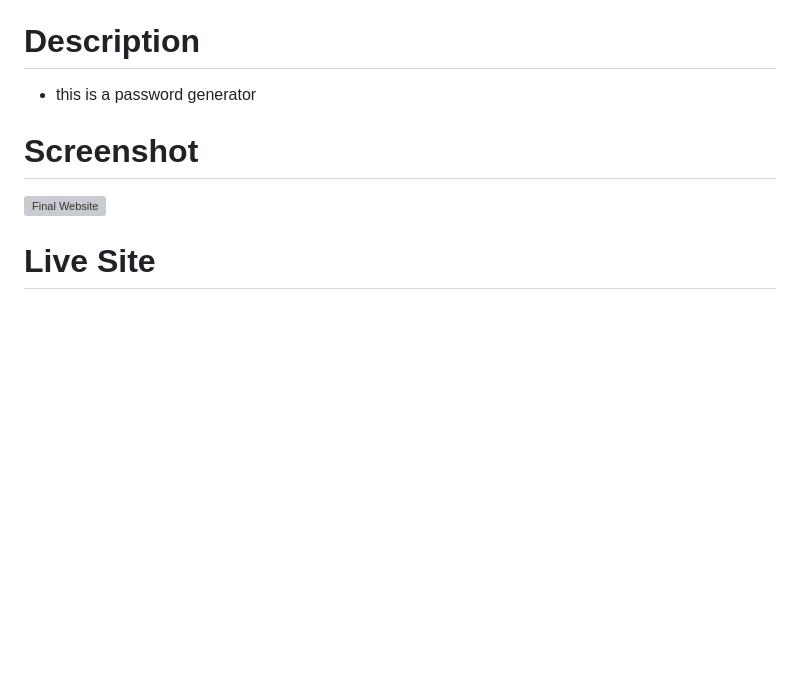
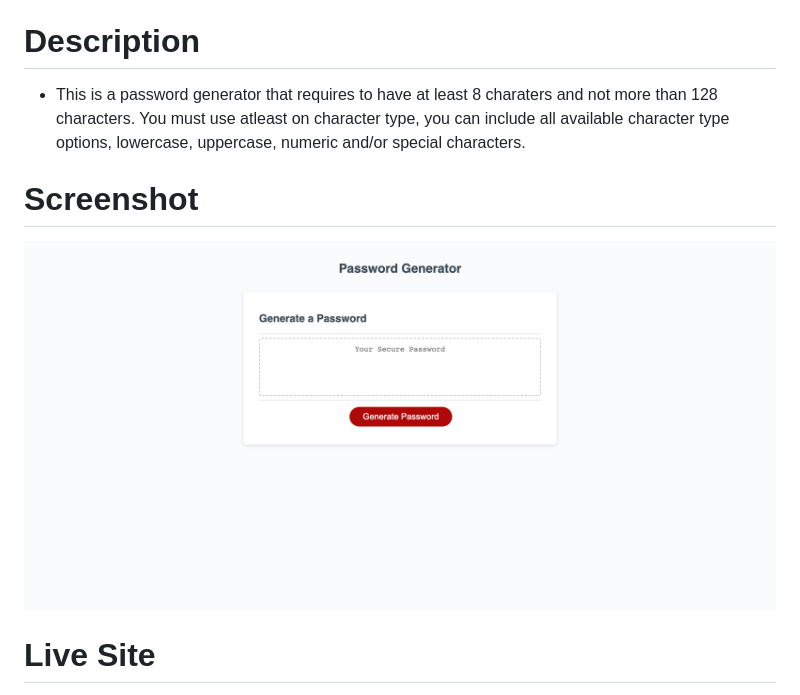
Before and after one commit to johnxlai/password-generator, a Markdown page: README.md, the part around the change printed below. Rendered like a GitHub page; pictures changed too: assets/img/password-generator.png (added); blank space fills up the shorter version; grey boxes are pictures that could not be loaded.

```diff
--- a/README.md
+++ b/README.md
@@ -23,11 +21,11 @@ WHEN the password is generated
 THEN the password is either displayed in an alert or written to the page
 
 # Description
-* this is a password generator
+* This is a password generator that requires to have at least 8 charaters and not more than 128 characters. You must use atleast on character type, you can include all available character type options, lowercase, uppercase, numeric and/or special characters.
 
 
 # Screenshot
-![Final Website](assets/img/john-lai-website-mock-up.png)
+![Final Website](assets/img/password-generator.png)
 
 # Live Site
 * https://johnxlai.github.io/password-generator
```
Also changed, not shown: other parts of README.md (+1 -3 lines).
